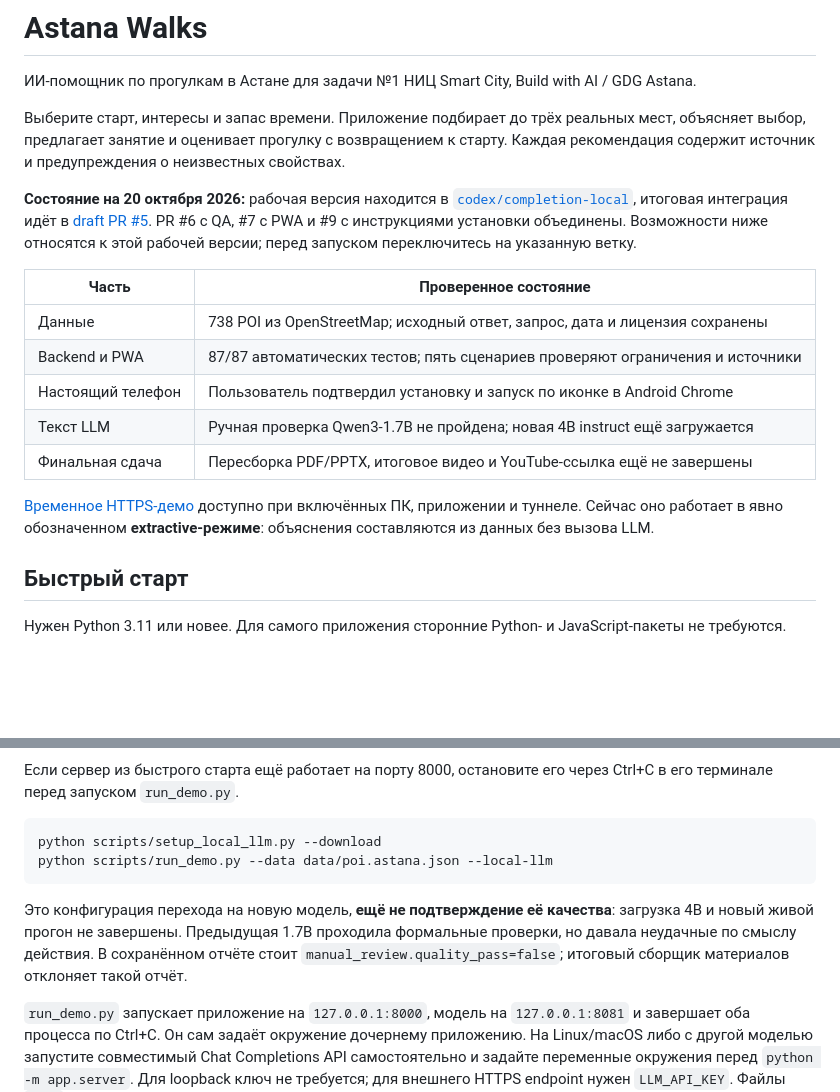
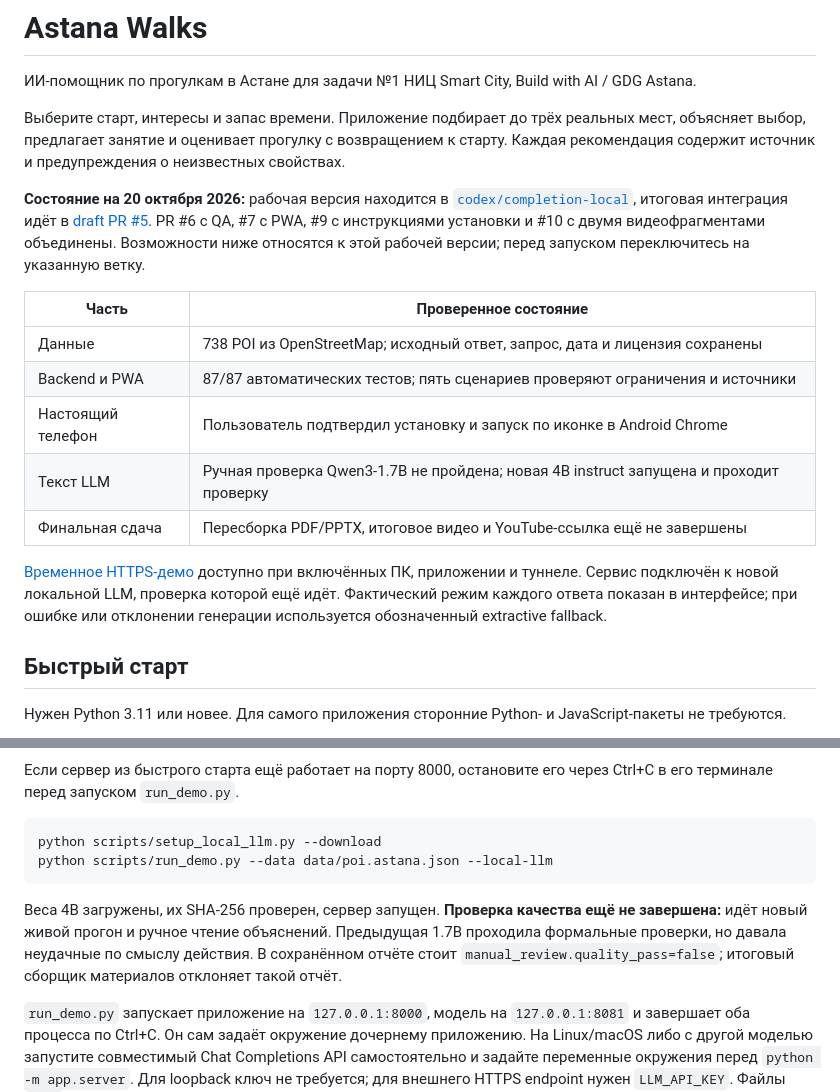
Before and after one commit to ltybcs/astana-walks-ai, a Markdown page: README.md, 2 parts joined by grey strips. Rendered like a GitHub page; blank space fills up the shorter version.

Commit message:
Refresh README with verified project status and launch instructions

````diff
--- a/README.md
+++ b/README.md
@@ -4,17 +4,17 @@
 
 Выберите старт, интересы и запас времени. Приложение подбирает до трёх реальных мест, объясняет выбор, предлагает занятие и оценивает прогулку с возвращением к старту. Каждая рекомендация содержит источник и предупреждения о неизвестных свойствах.
 
-**Состояние на 20 октября 2026:** рабочая версия находится в [`codex/completion-local`](https://github.com/ltybcs/astana-walks-ai/tree/codex/completion-local), итоговая интеграция идёт в [draft PR #5](https://github.com/ltybcs/astana-walks-ai/pull/5). PR #6 с QA, #7 с PWA и #9 с инструкциями установки объединены. Возможности ниже относятся к этой рабочей версии; перед запуском переключитесь на указанную ветку.
+**Состояние на 20 октября 2026:** рабочая версия находится в [`codex/completion-local`](https://github.com/ltybcs/astana-walks-ai/tree/codex/completion-local), итоговая интеграция идёт в [draft PR #5](https://github.com/ltybcs/astana-walks-ai/pull/5). PR #6 с QA, #7 с PWA, #9 с инструкциями установки и #10 с двумя видеофрагментами объединены. Возможности ниже относятся к этой рабочей версии; перед запуском переключитесь на указанную ветку.
 
 | Часть | Проверенное состояние |
 | --- | --- |
 | Данные | 738 POI из OpenStreetMap; исходный ответ, запрос, дата и лицензия сохранены |
 | Backend и PWA | 87/87 автоматических тестов; пять сценариев проверяют ограничения и источники |
 | Настоящий телефон | Пользователь подтвердил установку и запуск по иконке в Android Chrome |
-| Текст LLM | Ручная проверка Qwen3-1.7B не пройдена; новая 4B instruct ещё загружается |
+| Текст LLM | Ручная проверка Qwen3-1.7B не пройдена; новая 4B instruct запущена и проходит проверку |
 | Финальная сдача | Пересборка PDF/PPTX, итоговое видео и YouTube-ссылка ещё не завершены |
 
-[Временное HTTPS-демо](https://entire-burn-cricket-ashley.trycloudflare.com/) доступно при включённых ПК, приложении и туннеле. Сейчас оно работает в явно обозначенном **extractive-режиме**: объяснения составляются из данных без вызова LLM.
+[Временное HTTPS-демо](https://entire-burn-cricket-ashley.trycloudflare.com/) доступно при включённых ПК, приложении и туннеле. Сервис подключён к новой локальной LLM, проверка которой ещё идёт. Фактический режим каждого ответа показан в интерфейсе; при ошибке или отклонении генерации используется обозначенный extractive fallback.
 
 ## Быстрый старт
 
@@ -42,7 +42,7 @@ python scripts/setup_local_llm.py --download
 python scripts/run_demo.py --data data/poi.astana.json --local-llm
 ```
 
-Это конфигурация перехода на новую модель, **ещё не подтверждение её качества**: загрузка 4B и новый живой прогон не завершены. Предыдущая 1.7B проходила формальные проверки, но давала неудачные по смыслу действия. В сохранённом отчёте стоит `manual_review.quality_pass=false`; итоговый сборщик материалов отклоняет такой отчёт.
+Веса 4B загружены, их SHA-256 проверен, сервер запущен. **Проверка качества ещё не завершена:** идёт новый живой прогон и ручное чтение объяснений. Предыдущая 1.7B проходила формальные проверки, но давала неудачные по смыслу действия. В сохранённом отчёте стоит `manual_review.quality_pass=false`; итоговый сборщик материалов отклоняет такой отчёт.
 
 `run_demo.py` запускает приложение на `127.0.0.1:8000`, модель на `127.0.0.1:8081` и завершает оба процесса по Ctrl+C. Он сам задаёт окружение дочернему приложению. На Linux/macOS либо с другой моделью запустите совместимый Chat Completions API самостоятельно и задайте переменные окружения перед `python -m app.server`. Для loopback ключ не требуется; для внешнего HTTPS endpoint нужен `LLM_API_KEY`. Файлы `.env` автоматически не читаются.
 
````
